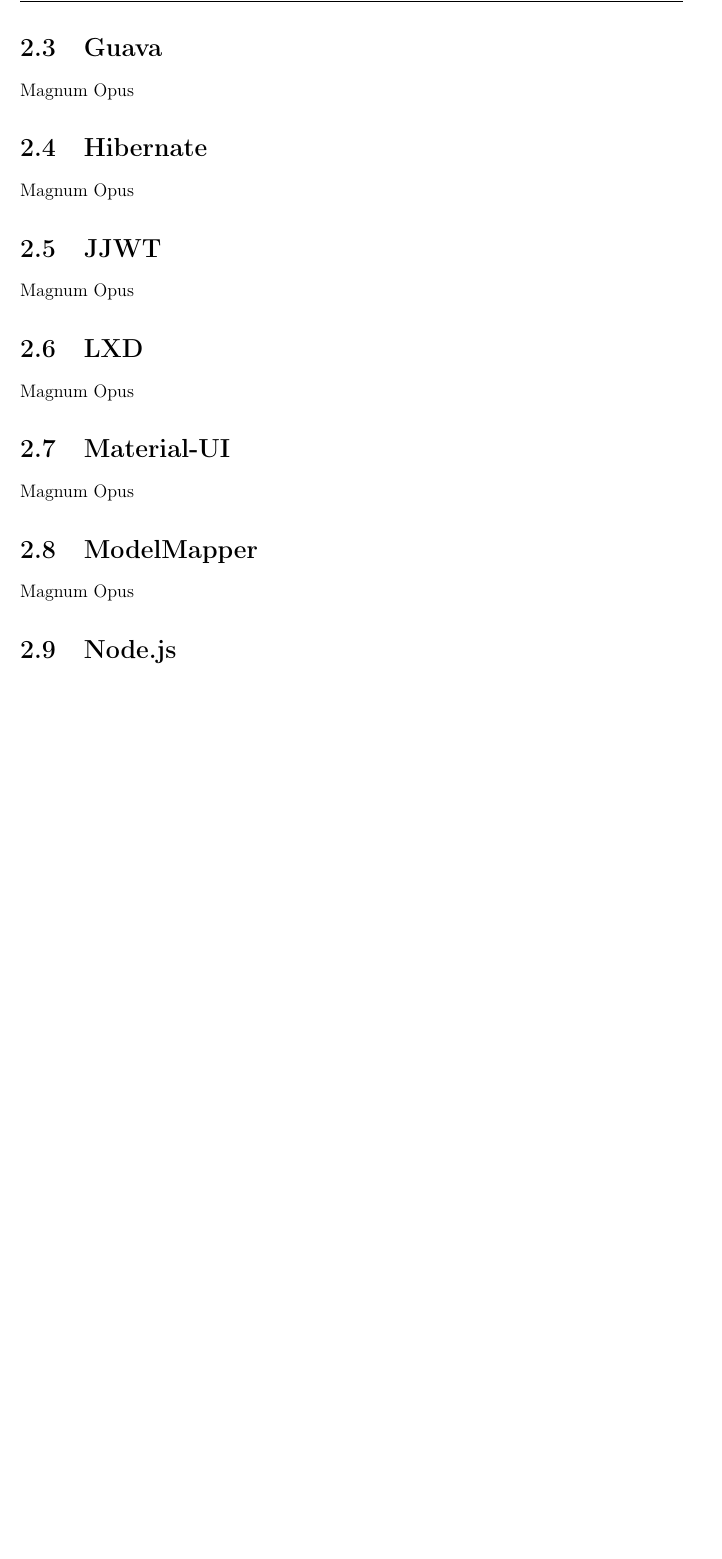
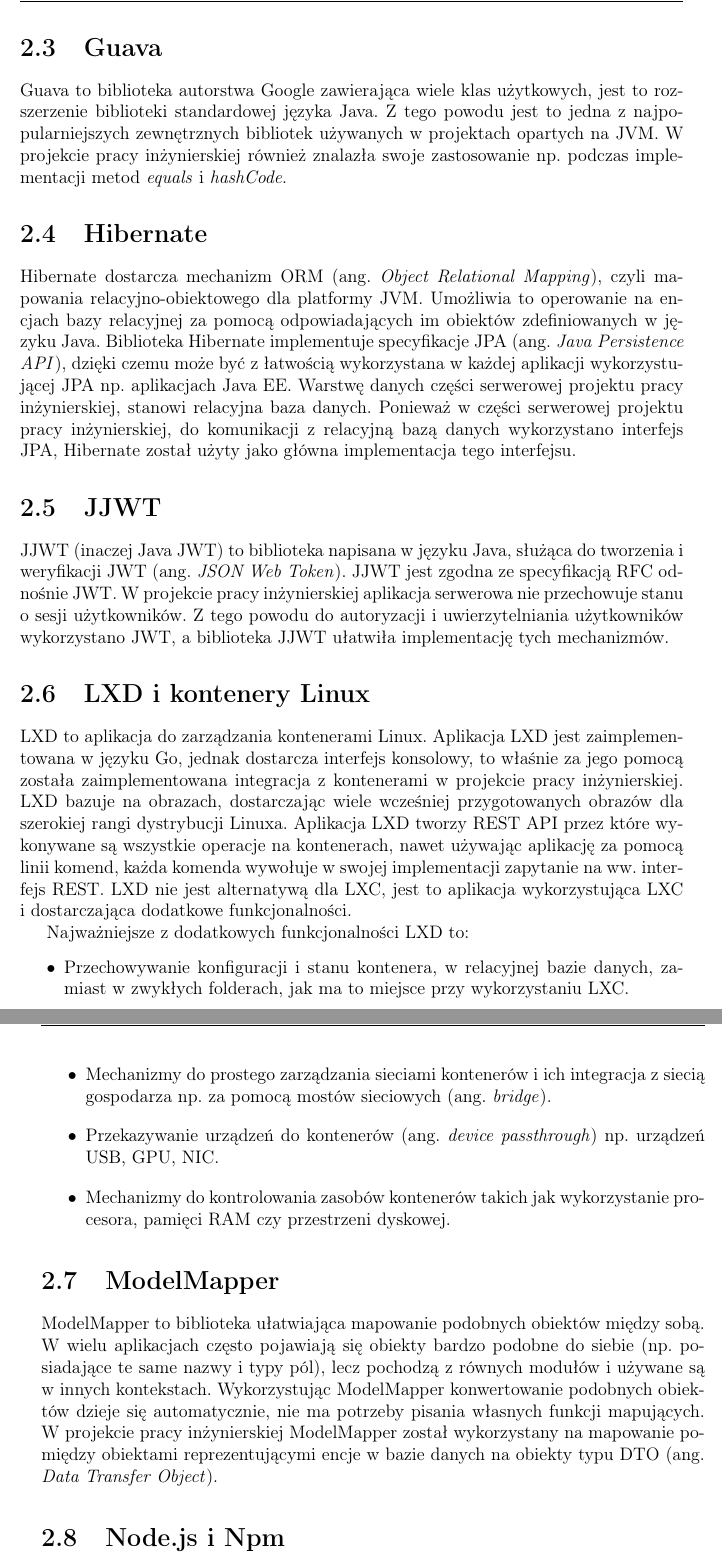
Before and after one commit to lukago/lxc-platform-docs, a LaTeX document (src/main.tex, which reads src/chapters/2tech.tex): part of page 10 of 15 before the commit and two parts of pages 10 and 11 of 16 after it, the two joined at a grey line, cut so that both start at the same text, the shorter picture padded with empty space. Compiled offline with pdfLaTeX.

Commit message:
chapter 2 part

```diff
--- a/src/chapters/2tech.tex
+++ b/src/chapters/2tech.tex
@@ -35,34 +35,70 @@
 \section{Guava}
 \label{sec:guava}
 
-Magnum Opus
+Guava to biblioteka autorstwa Google zawierająca wiele klas użytkowych, jest to rozszerzenie biblioteki standardowej
+języka Java.
+Z tego powodu jest to jedna z najpopularniejszych zewnętrznych bibliotek używanych w projektach opartych na JVM\@.
+W projekcie pracy inżynierskiej również znalazła swoje zastosowanie np.\ podczas implementacji metod \textit{equals}
+i \textit{hashCode}.
 
 \section{Hibernate}
 \label{sec:hibernate}
 
-Magnum Opus
+Hibernate dostarcza mechanizm ORM (ang.\ \textit{Object Relational Mapping}), czyli mapowania relacyjno-obiektowego
+dla platformy JVM\@.
+Umożliwia to operowanie na encjach bazy relacyjnej za pomocą odpowiadających im obiektów zdefiniowanych w
+języku Java.
+Biblioteka Hibernate implementuje specyfikacje JPA (ang.\ \textit{Java Persistence API}), dzięki czemu może być
+z łatwością wykorzystana w każdej aplikacji wykorzystującej JPA np.\ aplikacjach Java EE\@.
+Warstwę danych części serwerowej projektu pracy inżynierskiej, stanowi relacyjna baza danych.
+Ponieważ w części serwerowej projektu pracy inżynierskiej, do komunikacji z relacyjną bazą danych
+wykorzystano interfejs JPA, Hibernate został użyty jako główna implementacja tego interfejsu.
 
 \section{JJWT}
 \label{sec:jjwt}
 
-Magnum Opus
+JJWT (inaczej Java JWT) to biblioteka napisana w języku Java, służąca do tworzenia i weryfikacji
+JWT (ang.\ \textit{JSON Web Token}).
+JJWT jest zgodna ze specyfikacją RFC odnośnie JWT\@.
+W projekcie pracy inżynierskiej aplikacja serwerowa nie przechowuje stanu o sesji użytkowników.
+Z tego powodu do autoryzacji i uwierzytelniania użytkowników wykorzystano JWT, a biblioteka JJWT ułatwiła implementację
+tych mechanizmów.
 
-\section{LXD}
+\section{LXD i kontenery Linux}
 \label{sec:lxd}
 
-Magnum Opus
+LXD to aplikacja do zarządzania kontenerami Linux.
+Aplikacja LXD jest zaimplementowana w języku Go, jednak dostarcza interfejs konsolowy, to właśnie za jego pomocą została
+zaimplementowana integracja z kontenerami w projekcie pracy inżynierskiej.
+LXD bazuje na obrazach, dostarczając wiele wcześniej przygotowanych obrazów dla szerokiej rangi dystrybucji Linuxa.
+Aplikacja LXD tworzy REST API przez które wykonywane są wszystkie operacje na kontenerach, nawet używając aplikację
+za pomocą linii komend, każda komenda wywołuje w swojej implementacji zapytanie na ww.\ interfejs REST\@.
+LXD nie jest alternatywą dla LXC, jest to aplikacja wykorzystująca LXC i dostarczająca dodatkowe funkcjonalności.
 
-\section{Material-UI}
-\label{sec:meterialui}
+Najważniejsze z dodatkowych funkcjonalności LXD to:
 
-Magnum Opus
+\begin{itemize}
+  \item Przechowywanie konfiguracji i stanu kontenera, w relacyjnej bazie
+  danych, zamiast w zwykłych folderach, jak ma to miejsce przy wykorzystaniu LXC\@.
+  \item Mechanizmy do prostego zarządzania sieciami kontenerów i ich integracja z siecią
+  gospodarza np.\ za pomocą mostów sieciowych (ang.\ \textit{bridge}).
+  \item Przekazywanie urządzeń do kontenerów (ang.\ \textit{device passthrough}) np.\ urządzeń USB, GPU, NIC\@.
+  \item Mechanizmy do kontrolowania zasobów kontenerów takich jak wykorzystanie procesora, pamięci RAM czy przestrzeni
+  dyskowej.
+\end{itemize}
 
 \section{ModelMapper}
 \label{sec:modelmapper}
 
-Magnum Opus
+ModelMapper to biblioteka ułatwiająca mapowanie podobnych obiektów między sobą.
+W wielu aplikacjach często pojawiają się obiekty bardzo podobne do siebie (np.\ posiadające te same nazwy i typy pól),
+lecz pochodzą z równych modułów i używane są w innych kontekstach.
+Wykorzystując ModelMapper konwertowanie podobnych obiektów dzieje się automatycznie, nie ma potrzeby pisania własnych
+funkcji mapujących.
+W projekcie pracy inżynierskiej ModelMapper został wykorzystany na mapowanie pomiędzy obiektami reprezentującymi
+encje w bazie danych na obiekty typu DTO (ang.\ \textit{Data Transfer Object}).
 
-\section{Node.js}
+\section{Node.js i Npm}
 \label{sec:nodejs}
 
 Magnum Opus
```
Also changed, not shown: src/chapters/2tech.tex (21 more changed lines).
